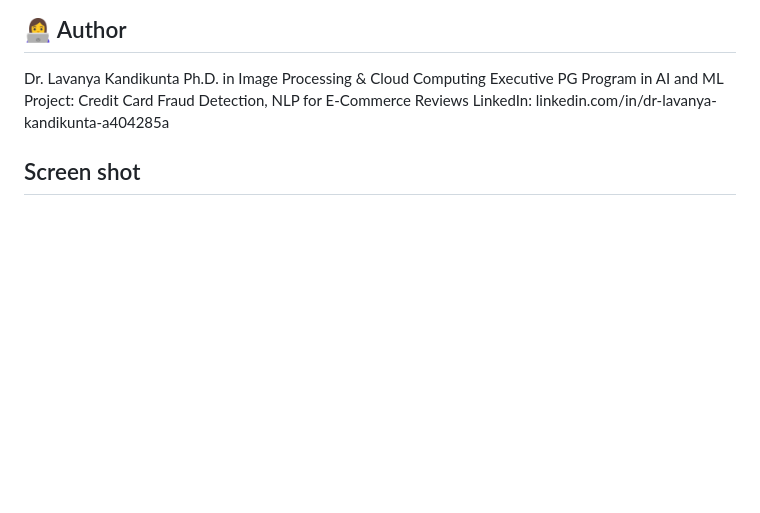
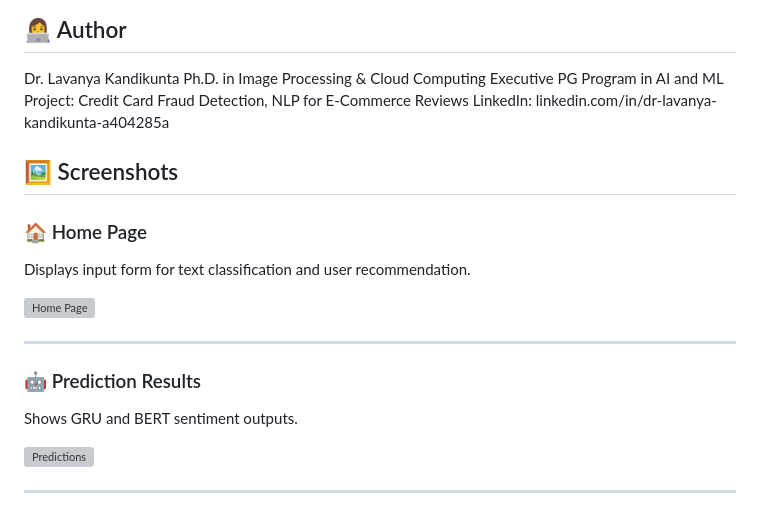
Before and after one commit to LavanyaKandikunta/E_Commerce_project_text_classification, a Markdown page: README.md, the part around one of its changes. Rendered like a GitHub page; blank space fills up the shorter version; grey boxes are pictures that could not be loaded.

```diff
--- a/README.md
+++ b/README.md
@@ -126,5 +126,19 @@ Executive PG Program in AI and ML
 Project: Credit Card Fraud Detection, NLP for E-Commerce Reviews
 LinkedIn: linkedin.com/in/dr-lavanya-kandikunta-a404285a
 
+## 🖼️ Screenshots
 
-## Screen shot
+### 🏠 Home Page
+Displays input form for text classification and user recommendation.
+
+![Home Page](assets/home_ui.png)
+
+---
+
+### 🤖 Prediction Results
+Shows GRU and BERT sentiment outputs.
+
+![Predictions](assets/predictions_ui.png)
+
+---
+
```
Also changed, not shown: other parts of README.md (+4 -0 lines).
